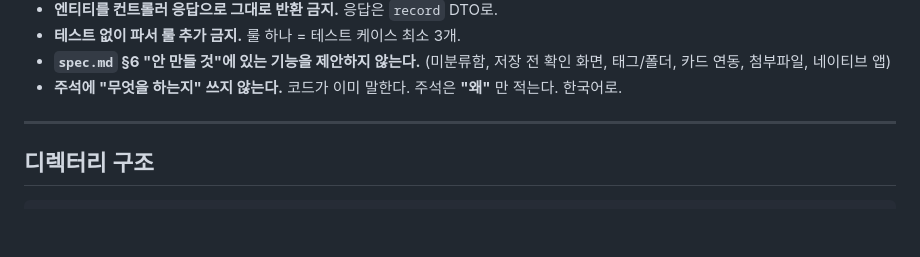
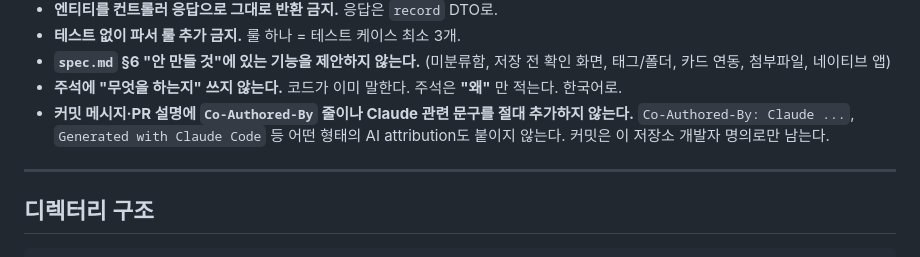
Before and after one commit to YuMinha/one-line-capture, a Markdown page: CLAUDE.md, the part around the change. Rendered like a GitHub page; blank space fills up the shorter version.

Commit message:
CLAUDE.md에 커밋 메시지 AI attribution 금지 규칙 추가

```diff
--- a/CLAUDE.md
+++ b/CLAUDE.md
@@ -67,6 +67,9 @@
 - **`spec.md` §6 "안 만들 것"에 있는 기능을 제안하지 않는다.**
   (미분류함, 저장 전 확인 화면, 태그/폴더, 카드 연동, 첨부파일, 네이티브 앱)
 - **주석에 "무엇을 하는지" 쓰지 않는다.** 코드가 이미 말한다. 주석은 **"왜"** 만 적는다. 한국어로.
+- **커밋 메시지·PR 설명에 `Co-Authored-By` 줄이나 Claude 관련 문구를 절대 추가하지 않는다.**
+  `Co-Authored-By: Claude ...`, `Generated with Claude Code` 등 어떤 형태의 AI attribution도 붙이지 않는다.
+  커밋은 이 저장소 개발자 명의로만 남는다.
 
 ---
 
```
